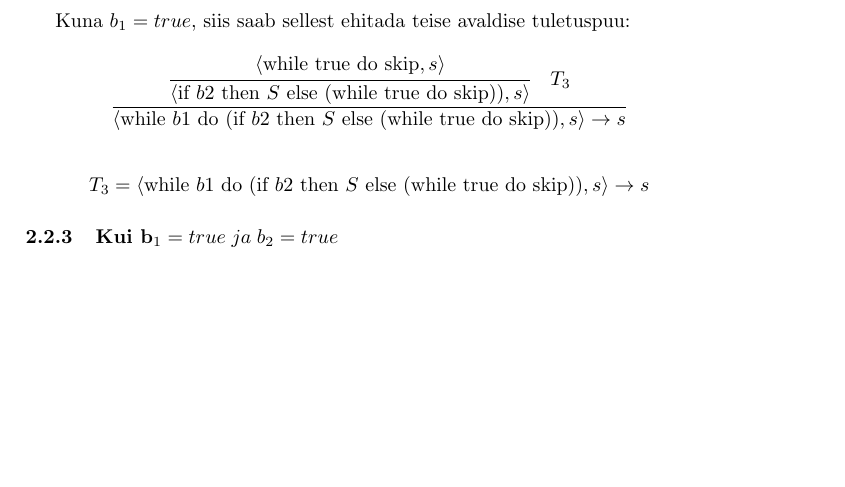
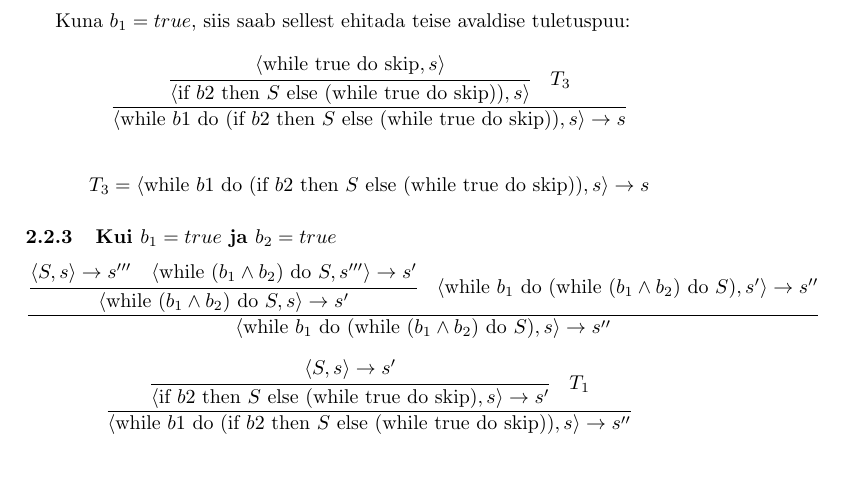
Before and after one commit to martkaru/ps12, a LaTeX document (lahendused.tex, which reads yl2b.tex): part of page 5 of 5, cut so that both start at the same text. Compiled offline with pdfLaTeX.

Commit message:
ülesanne 2b

```diff
--- a/yl2b.tex
+++ b/yl2b.tex
@@ -71,4 +71,56 @@ Kuna \(b_1 = true\), siis saab sellest ehitada teise avaldise tuletuspuu:
     \rangle \rightarrow s
   \]
 
-\subsubsection{Kui b_1 = true \; ja \; b_2 = true}
+\subsubsection{Kui \(b_1 = true\) ja \(b_2 = true\)}
+
+\[
+  \frac{
+    \cfrac{
+      \langle
+      S, s
+      \rangle \rightarrow s'''
+      \quad
+      \langle
+      \text{while } (b_1 \wedge b_2) \text{ do } S, s'''
+      \rangle \rightarrow s'
+    }{
+      \langle
+      \text{while } (b_1 \wedge b_2) \text{ do } S, s
+      \rangle \rightarrow s'
+    }
+    \quad
+    \langle
+    \text{while } b_1 \text{ do } (\text{while } (b_1 \wedge b_2) \text{ do } S), s'
+    \rangle \rightarrow s''
+  }{
+    \langle
+    \text{while } b_1 \text{ do } (\text{while } (b_1 \wedge b_2) \text{ do } S), s
+    \rangle \rightarrow s''
+  }
+\]
+
+
+\[
+  \frac{
+    \cfrac{
+      \langle
+      S, s
+      \rangle \rightarrow s'
+    }{
+      \langle
+      \text{if } b2 \text{ then } S \text{ else }
+      (\text{while true do skip})
+      ,s
+      \rangle
+      \rightarrow s'
+    }
+    \quad
+    T_1
+  }{
+    \langle
+    \text{while } b1 \text{ do } (\text{if } b2 \text{ then } S \text{ else }
+    (\text{while true do skip}))
+    ,s
+    \rangle \rightarrow s''
+  }
+\]
```
